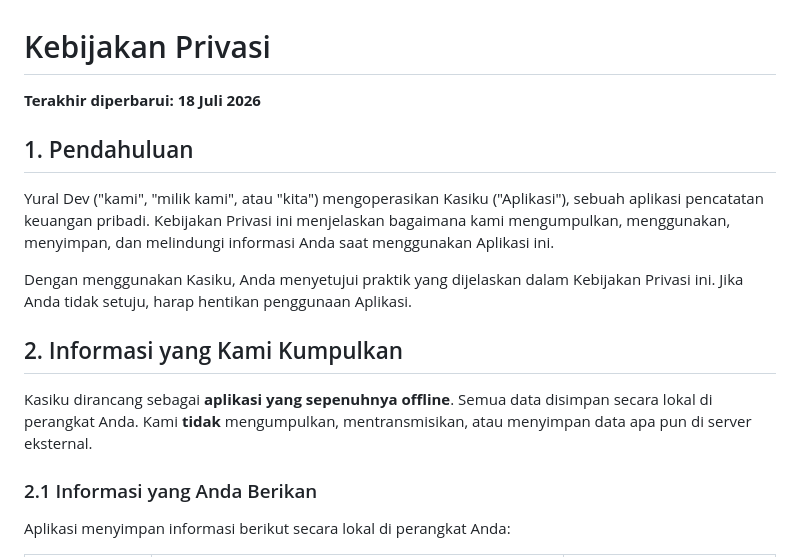
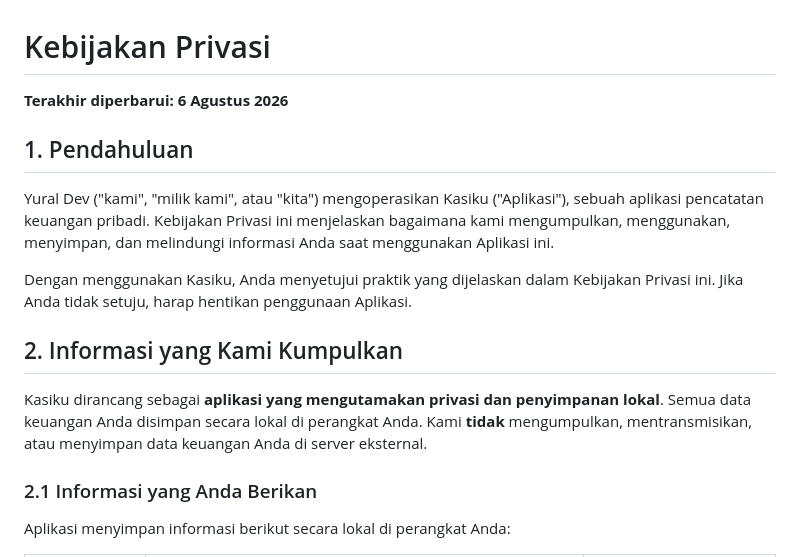
Before and after one commit to yuraldeveloper/kasiku, a Markdown page: PRIVACY_POLICY_ID.md, the part around one of its changes. Drawn GitHub-style.

```diff
--- a/PRIVACY_POLICY_ID.md
+++ b/PRIVACY_POLICY_ID.md
@@ -1,6 +1,6 @@
 # Kebijakan Privasi
 
-**Terakhir diperbarui: 18 Juli 2026**
+**Terakhir diperbarui: 6 Agustus 2026**
 
 ## 1. Pendahuluan
 
@@ -10,7 +10,7 @@ Dengan menggunakan Kasiku, Anda menyetujui praktik yang dijelaskan dalam Kebijak
 
 ## 2. Informasi yang Kami Kumpulkan
 
-Kasiku dirancang sebagai **aplikasi yang sepenuhnya offline**. Semua data disimpan secara lokal di perangkat Anda. Kami **tidak** mengumpulkan, mentransmisikan, atau menyimpan data apa pun di server eksternal.
+Kasiku dirancang sebagai **aplikasi yang mengutamakan privasi dan penyimpanan lokal**. Semua data keuangan Anda disimpan secara lokal di perangkat Anda. Kami **tidak** mengumpulkan, mentransmisikan, atau menyimpan data keuangan Anda di server eksternal.
 
 ### 2.1 Informasi yang Anda Berikan
 
```
Also changed, not shown: other parts of PRIVACY_POLICY_ID.md (+49 -15 lines).
